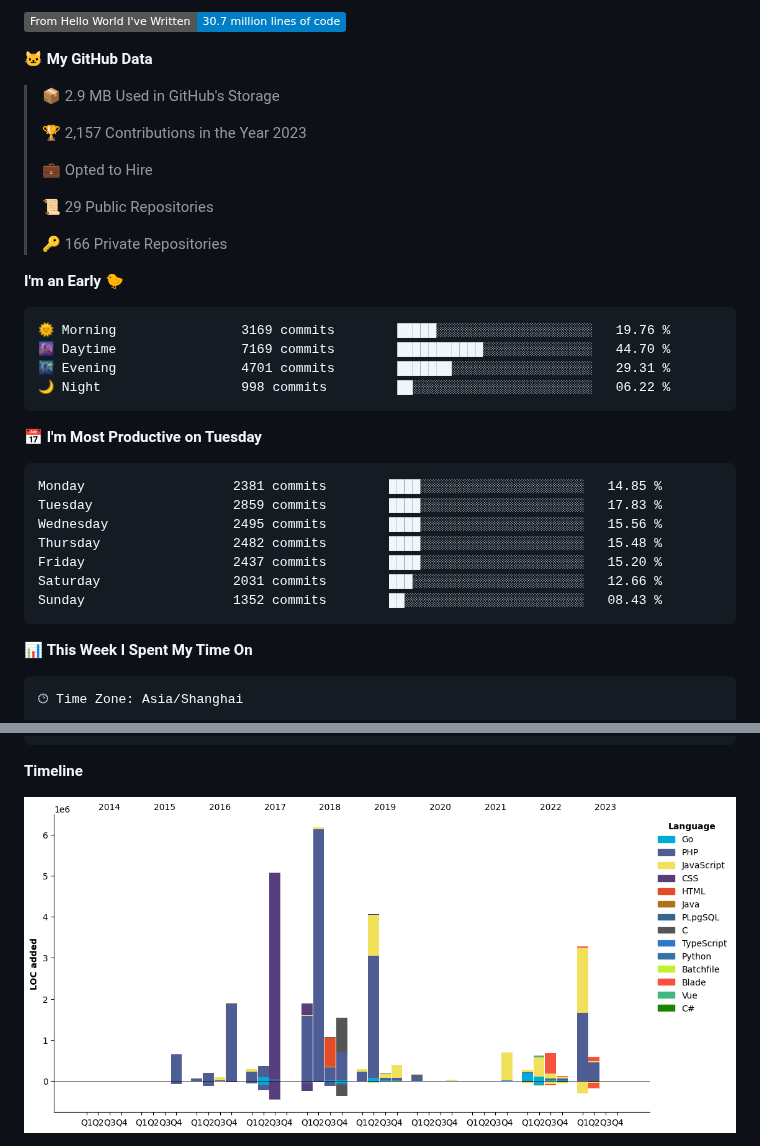
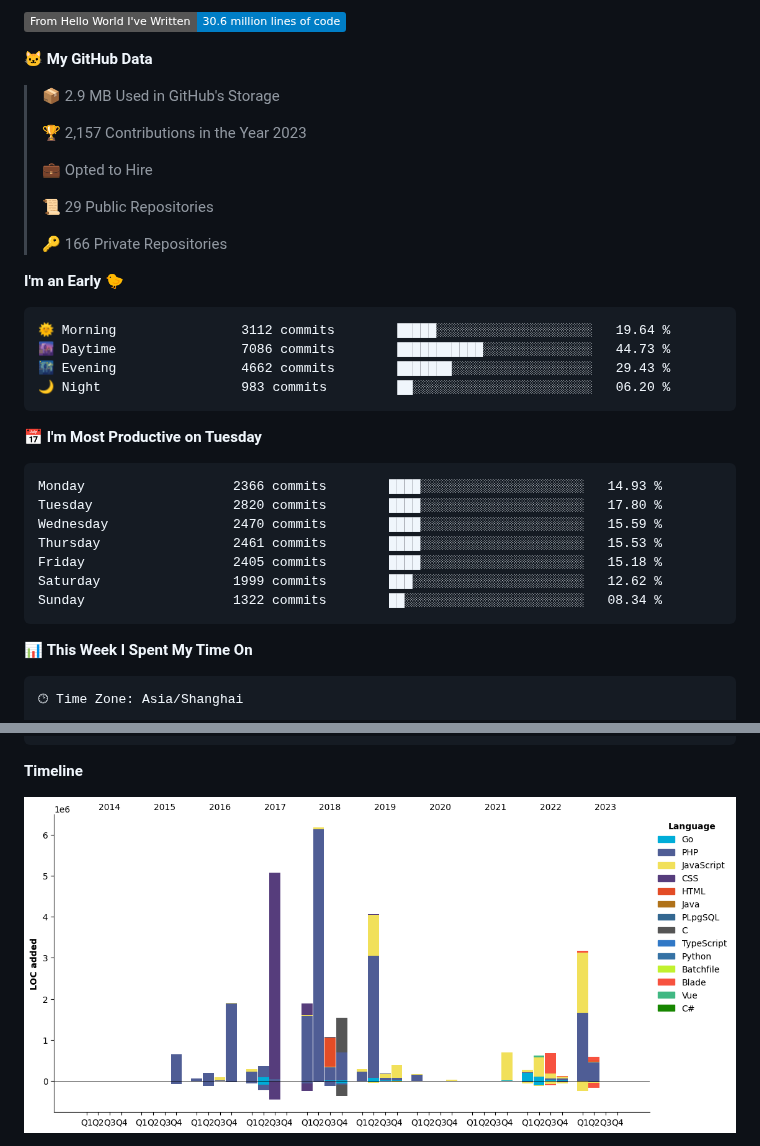
Before and after one commit to deloz/deloz, a Markdown page: README.md, 2 parts joined by grey strips. GitHub-like rendering; pictures changed too: assets/bar_graph.png; badges without logos.

Commit message:
Updated with Dev Metrics

````diff
--- a/README.md
+++ b/README.md
@@ -7,5 +7,5 @@
 
-![Lines of code](https://img.shields.io/badge/From%20Hello%20World%20I%27ve%20Written-30.7%20million%20lines%20of%20code-blue)
+![Lines of code](https://img.shields.io/badge/From%20Hello%20World%20I%27ve%20Written-30.6%20million%20lines%20of%20code-blue)
 
 **🐱 My GitHub Data**
 
@@ -22,21 +22,21 @@
 **I'm an Early 🐤**
 
 ```text
-🌞 Morning                3169 commits        █████░░░░░░░░░░░░░░░░░░░░   19.76 %
-🌆 Daytime                7169 commits        ███████████░░░░░░░░░░░░░░   44.70 %
-🌃 Evening                4701 commits        ███████░░░░░░░░░░░░░░░░░░   29.31 %
-🌙 Night                  998 commits         ██░░░░░░░░░░░░░░░░░░░░░░░   06.22 %
+🌞 Morning                3112 commits        █████░░░░░░░░░░░░░░░░░░░░   19.64 %
+🌆 Daytime                7086 commits        ███████████░░░░░░░░░░░░░░   44.73 %
+🌃 Evening                4662 commits        ███████░░░░░░░░░░░░░░░░░░   29.43 %
+🌙 Night                  983 commits         ██░░░░░░░░░░░░░░░░░░░░░░░   06.20 %
 ```
 📅 **I'm Most Productive on Tuesday**
 
 ```text
-Monday                   2381 commits        ████░░░░░░░░░░░░░░░░░░░░░   14.85 %
-Tuesday                  2859 commits        ████░░░░░░░░░░░░░░░░░░░░░   17.83 %
-Wednesday                2495 commits        ████░░░░░░░░░░░░░░░░░░░░░   15.56 %
-Thursday                 2482 commits        ████░░░░░░░░░░░░░░░░░░░░░   15.48 %
-Friday                   2437 commits        ████░░░░░░░░░░░░░░░░░░░░░   15.20 %
-Saturday                 2031 commits        ███░░░░░░░░░░░░░░░░░░░░░░   12.66 %
-Sunday                   1352 commits        ██░░░░░░░░░░░░░░░░░░░░░░░   08.43 %
+Monday                   2366 commits        ████░░░░░░░░░░░░░░░░░░░░░   14.93 %
+Tuesday                  2820 commits        ████░░░░░░░░░░░░░░░░░░░░░   17.80 %
+Wednesday                2470 commits        ████░░░░░░░░░░░░░░░░░░░░░   15.59 %
+Thursday                 2461 commits        ████░░░░░░░░░░░░░░░░░░░░░   15.53 %
+Friday                   2405 commits        ████░░░░░░░░░░░░░░░░░░░░░   15.18 %
+Saturday                 1999 commits        ███░░░░░░░░░░░░░░░░░░░░░░   12.62 %
+Sunday                   1322 commits        ██░░░░░░░░░░░░░░░░░░░░░░░   08.34 %
 ```
 
 
````
Also changed, not shown: other parts of README.md (+2 -2 lines).
